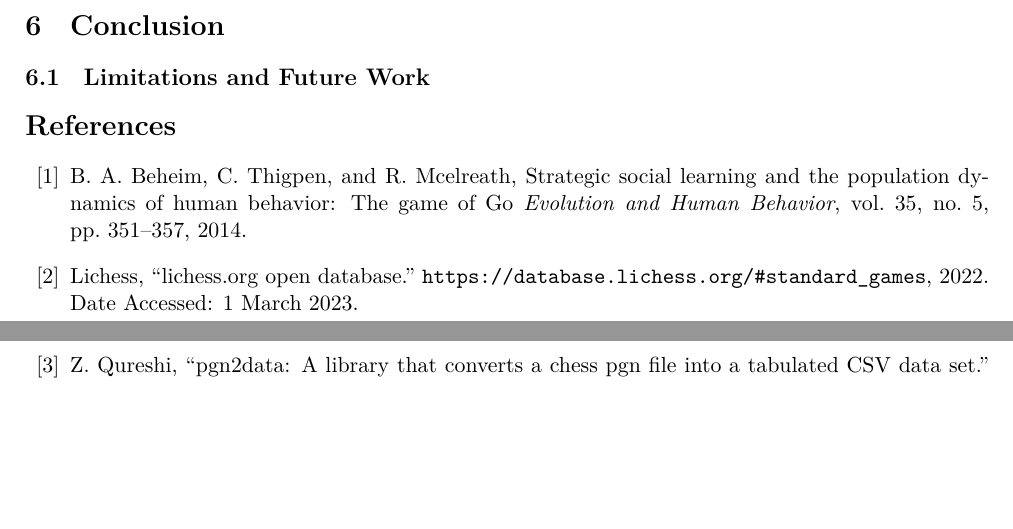
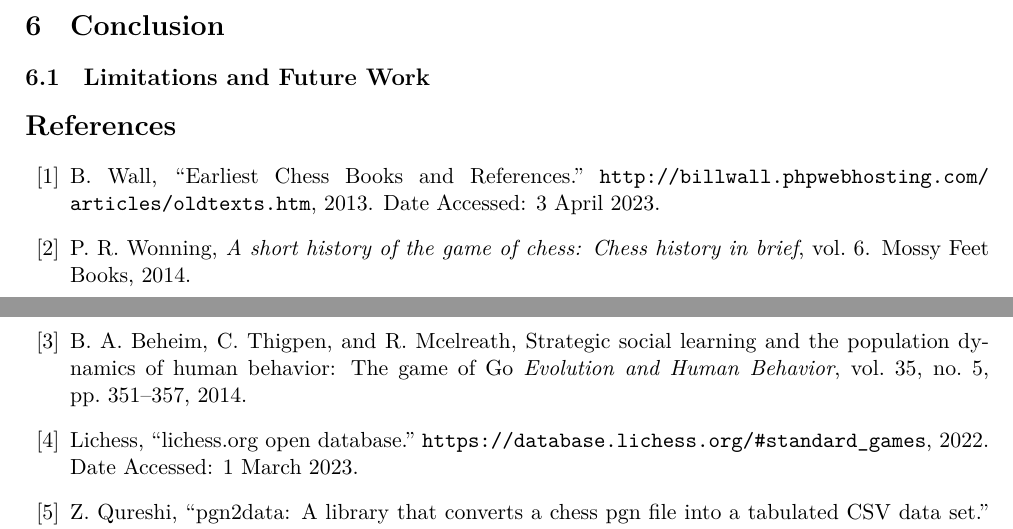
Before and after one commit to IsaacCheng9/machine-learning-in-chess, a LaTeX paper (docs/Final Report/main.tex, which reads docs/Final Report/main.bib): two parts of pages 9 and 10 of 14, joined at a grey line, cut so that both start at the same text, the shorter picture padded with empty space. The pictures show the PDF file docs/Final Report/main.pdf that the author committed with the source.

Commit message:
Add example of first chess book

```diff
--- a/docs/Final Report/main.bib
+++ b/docs/Final Report/main.bib
@@ -1,12 +5,24 @@
+  year         = {2013},
+  note         = {Date Accessed: 3 April 2023}
+}
+
+@book{wonning2014short,
+  title     = {A short history of the game of chess: Chess history in brief},
+  author    = {Wonning, Paul R},
+  volume    = {6},
+  year      = {2014},
+  publisher = {Mossy Feet Books}
+}
+
 @article{beheim2014strategic,
-  title={Strategic social learning and the population dynamics of human behavior: The game of Go},
-  author={Beheim, Bret Alexander and Thigpen, Calvin and Mcelreath, Richard},
-  journal={Evolution and Human Behavior},
-  volume={35},
-  number={5},
-  pages={351--357},
-  year={2014},
-  publisher={Elsevier}
+  title     = {Strategic social learning and the population dynamics of human behavior: The game of Go},
+  author    = {Beheim, Bret Alexander and Thigpen, Calvin and Mcelreath, Richard},
+  journal   = {Evolution and Human Behavior},
+  volume    = {35},
+  number    = {5},
+  pages     = {351--357},
+  year      = {2014},
+  publisher = {Elsevier}
 }
 
 @misc{lichessOpenDatabase,
```
Also changed, not shown: docs/Final Report/main.tex (+1 -1 lines), docs/Final Report/main.pdf, docs/Final Report/main.bib (4 more changed lines).
